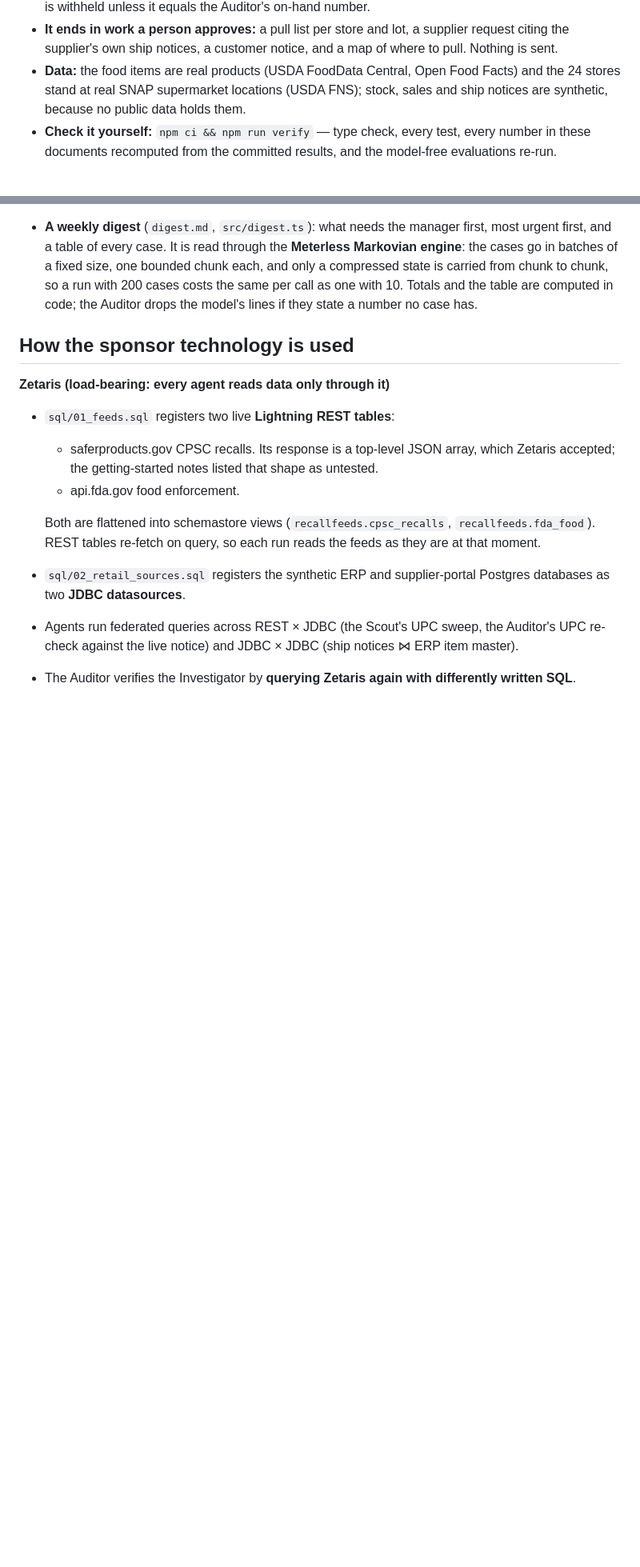
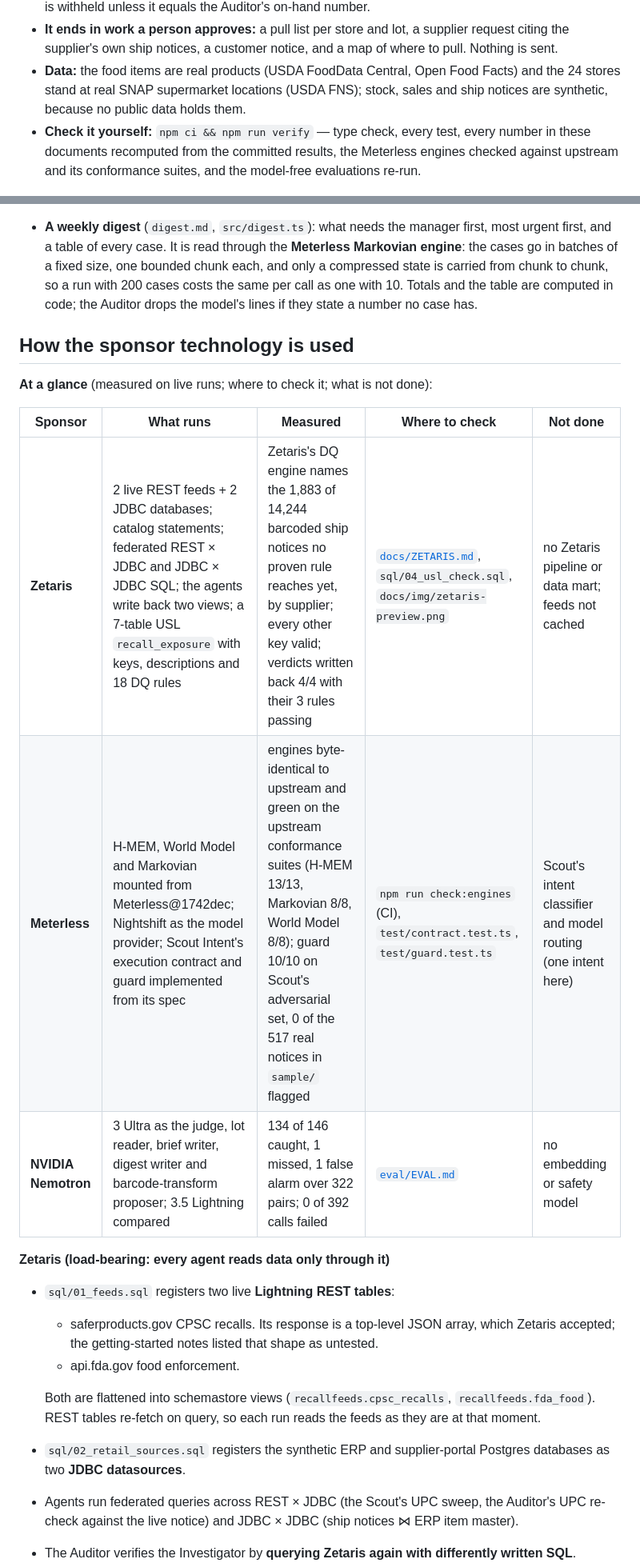
Before and after one commit to mikey92/recallwhy, a Markdown page: README.md, 2 parts joined by grey strips. Shown at 80% size. GitHub-like rendering; blank space fills up the shorter version.

Commit message:
docs/ZETARIS.md: every Zetaris object, how it is checked and what it returned live; README sponsor-at-a-glance table

```diff
--- a/README.md
+++ b/README.md
@@ -9,7 +9,7 @@
 - **Nothing unproven gets through.** The Auditor re-derives every number with its own SQL and can block; a dismissal whose own quote names our item goes back to the judge or to a person; a pull list is withheld unless it equals the Auditor's on-hand number.
 - **It ends in work a person approves:** a pull list per store and lot, a supplier request citing the supplier's own ship notices, a customer notice, and a map of where to pull. Nothing is sent.
 - **Data:** the food items are real products (USDA FoodData Central, Open Food Facts) and the 24 stores stand at real SNAP supermarket locations (USDA FNS); stock, sales and ship notices are synthetic, because no public data holds them.
-- **Check it yourself:** `npm ci && npm run verify` — type check, every test, every number in these documents recomputed from the committed results, and the model-free evaluations re-run.
+- **Check it yourself:** `npm ci && npm run verify` — type check, every test, every number in these documents recomputed from the committed results, the Meterless engines checked against upstream and its conformance suites, and the model-free evaluations re-run.
 
 ![Where to pull, from a live run: 873 units in 16 stores at their real SNAP locations; the selected recall notice's distribution states are shaded, and the amber stores in WA, OR and CA hold recalled stock in states the notice never listed](docs/img/report-map.png)
 
@@ -66,6 +66,14 @@ For every run, in `out/<run>/`:
 - **A weekly digest** (`digest.md`, `src/digest.ts`): what needs the manager first, most urgent first, and a table of every case. It is read through the **Meterless Markovian engine**: the cases go in batches of a fixed size, one bounded chunk each, and only a compressed state is carried from chunk to chunk, so a run with 200 cases costs the same per call as one with 10. Totals and the table are computed in code; the Auditor drops the model's lines if they state a number no case has.
 
 ## How the sponsor technology is used
+
+**At a glance** (measured on live runs; where to check it; what is not done):
+
+| Sponsor | What runs | Measured | Where to check | Not done |
+|---|---|---|---|---|
+| **Zetaris** | 2 live REST feeds + 2 JDBC databases; catalog statements; federated REST × JDBC and JDBC × JDBC SQL; the agents write back two views; a 7-table USL `recall_exposure` with keys, descriptions and 18 DQ rules | Zetaris's DQ engine names the 1,883 of 14,244 barcoded ship notices no proven rule reaches yet, by supplier; every other key valid; verdicts written back 4/4 with their 3 rules passing | [`docs/ZETARIS.md`](docs/ZETARIS.md), `sql/04_usl_check.sql`, `docs/img/zetaris-preview.png` | no Zetaris pipeline or data mart; feeds not cached |
+| **Meterless** | H-MEM, World Model and Markovian mounted from Meterless@1742dec; Nightshift as the model provider; Scout Intent's execution contract and guard implemented from its spec | engines byte-identical to upstream and green on the upstream conformance suites (H-MEM 13/13, Markovian 8/8, World Model 8/8); guard 10/10 on Scout's adversarial set, 0 of the 517 real notices in `sample/` flagged | `npm run check:engines` (CI), `test/contract.test.ts`, `test/guard.test.ts` | Scout's intent classifier and model routing (one intent here) |
+| **NVIDIA Nemotron** | 3 Ultra as the judge, lot reader, brief writer, digest writer and barcode-transform proposer; 3.5 Lightning compared | 134 of 146 caught, 1 missed, 1 false alarm over 322 pairs; 0 of 392 calls failed | [`eval/EVAL.md`](eval/EVAL.md) | no embedding or safety model |
 
 **Zetaris (load-bearing: every agent reads data only through it)**
 - `sql/01_feeds.sql` registers two live **Lightning REST tables**:
```
Also changed, not shown: docs/ZETARIS.md (added, +87 -0 lines).
